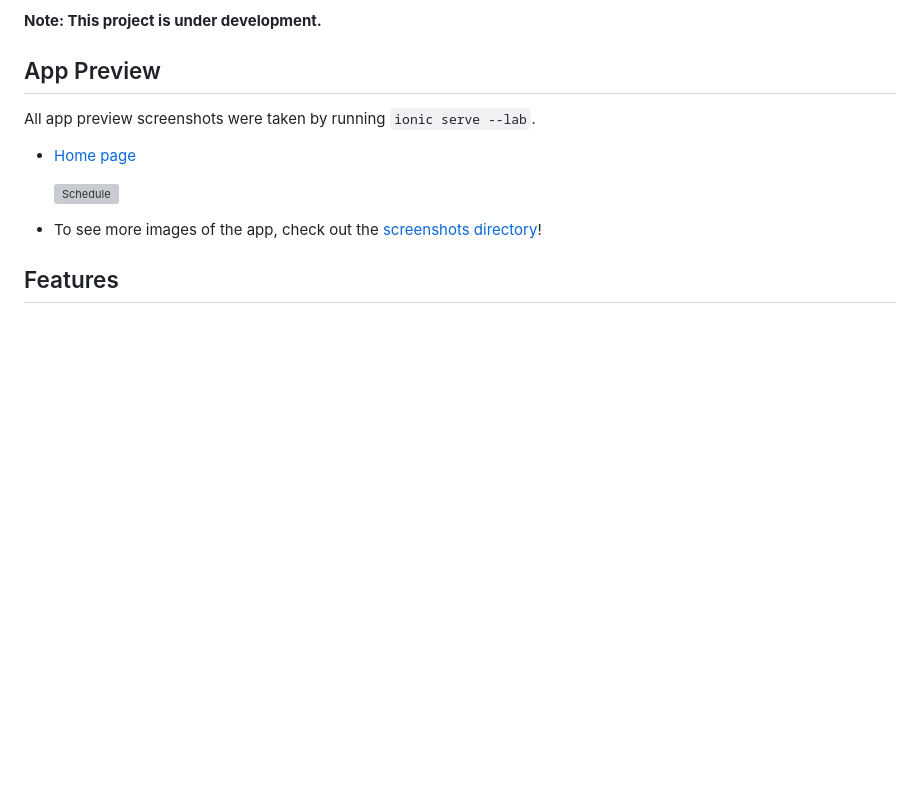
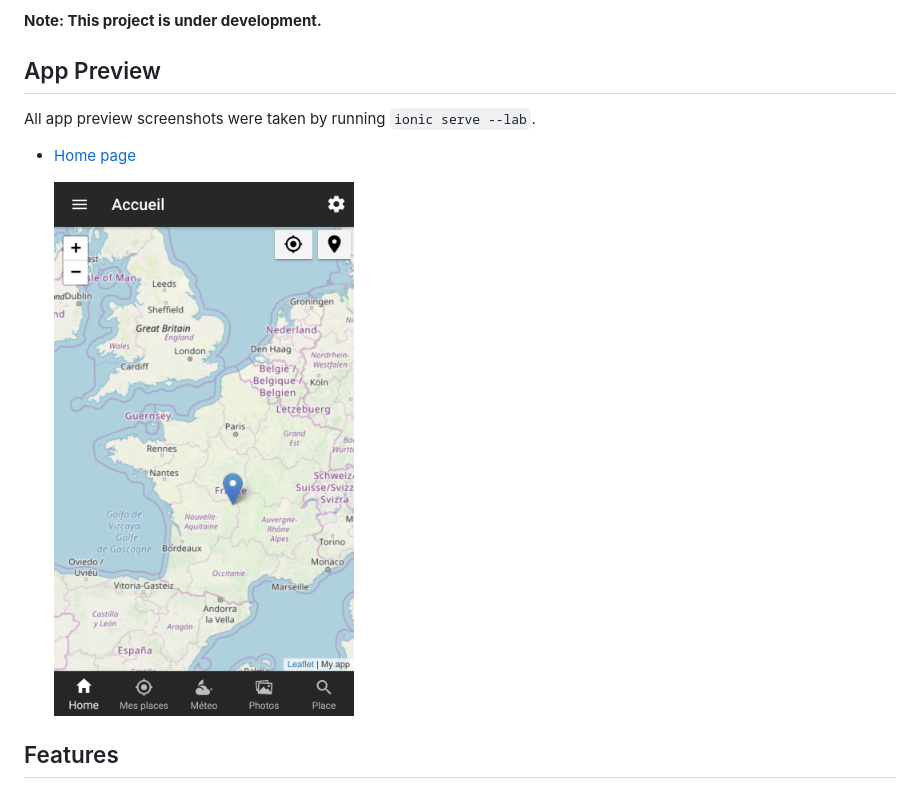
Before and after one commit to ouramdane19/ionicApplication, a Markdown page: README.md, the part around the change. Rendered like a GitHub page; pictures changed too: resources/home_picture.png (added); blank space fills up the shorter version; grey boxes are pictures that could not be loaded.

Commit message:
move home picture to resources

```diff
--- a/README.md
+++ b/README.md
@@ -16,12 +16,8 @@ All app preview screenshots were taken by running `ionic serve --lab`.
 
 - [Home page]()
 
-  <img src="www/assets/images/home_picture.png" WIDTH=300
+  <img src="resources/home_picture.png" WIDTH=300
 HEIGHT=600 alt="Schedule">
-
-
-- To see more images of the app, check out the [screenshots directory](https://github.com/ionic-team/ionic-conference-app/tree/master/resources/screenshots)!
-
 
 ## Features
   * Ionic 4.7.1
```
